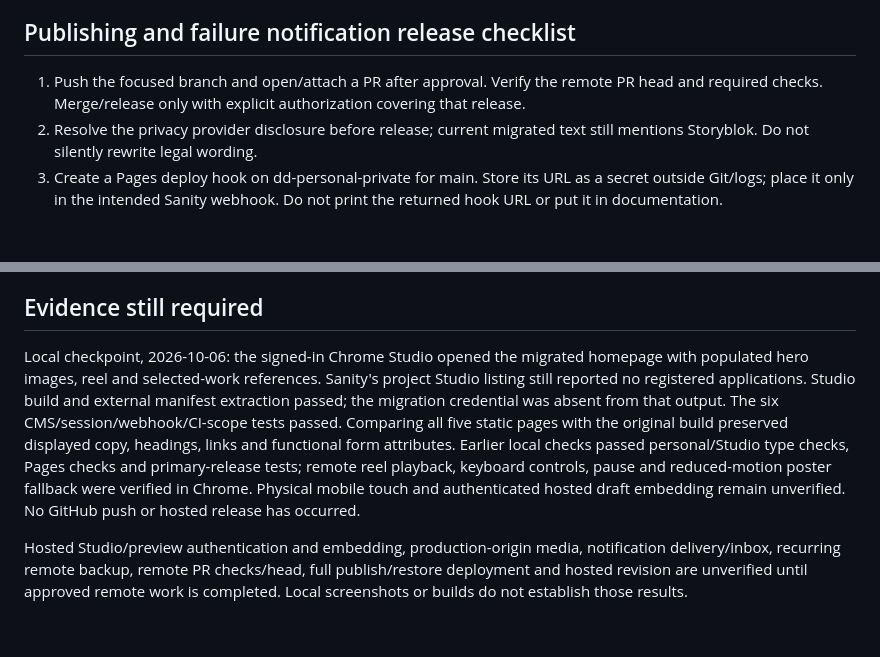
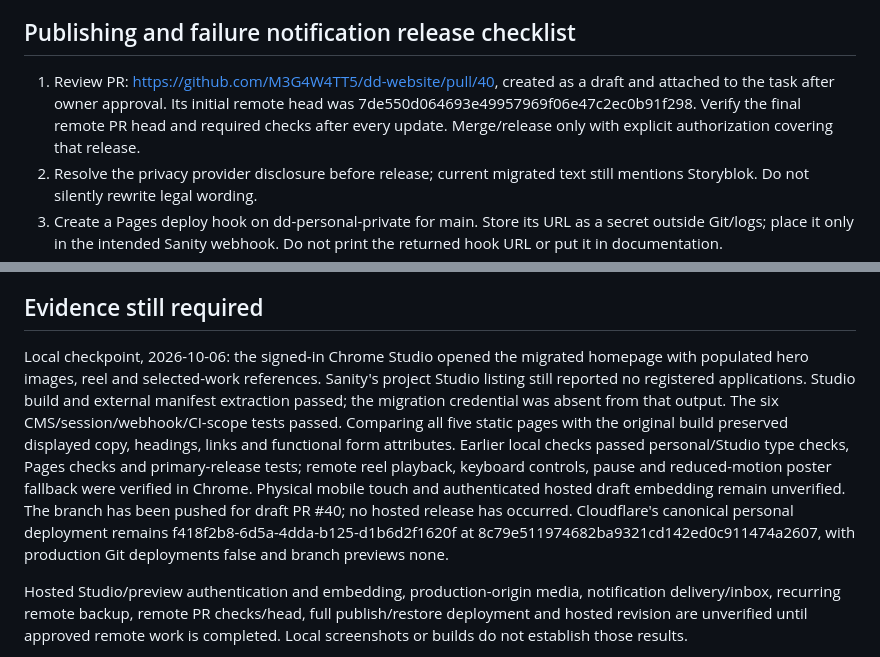
Before and after one commit to M3G4W4TT5/dd-website, a Markdown page: docs/PERSONAL_CMS_OPERATIONS.md, 2 parts joined by grey strips. GitHub-like rendering; blank space fills up the shorter version.

Commit message:
Record approved PR checkpoint and unchanged hosted deployment

```diff
--- a/docs/PERSONAL_CMS_OPERATIONS.md
+++ b/docs/PERSONAL_CMS_OPERATIONS.md
@@ -61,7 +61,7 @@ The owner approved pushing this branch for a review PR and hosting/registering t
 
 ## Publishing and failure notification release checklist
 
-1. Push the focused branch and open/attach a PR after approval. Verify the remote PR head and required checks. Merge/release only with explicit authorization covering that release.
+1. Review PR: https://github.com/M3G4W4TT5/dd-website/pull/40, created as a draft and attached to the task after owner approval. Its initial remote head was 7de550d064693e49957969f06e47c2ec0b91f298. Verify the final remote PR head and required checks after every update. Merge/release only with explicit authorization covering that release.
 2. Resolve the privacy provider disclosure before release; current migrated text still mentions Storyblok. Do not silently rewrite legal wording.
 3. Create a Pages deploy hook on dd-personal-private for main. Store its URL as a secret outside Git/logs; place it only in the intended Sanity webhook. Do not print the returned hook URL or put it in documentation.
 4. Apply tools/personal-sanity/webhook.ts configuration. It includes create/update/delete for the five published personal document types; excludes drafts, versions and assets/booking documents. No webhook is currently active. Keep unrelated webhooks intact.
@@ -104,7 +104,7 @@ Deployment rollback: disable only the personal Sanity webhook, restore the last
 
 ## Evidence still required
 
-Local checkpoint, 2026-10-06: the signed-in Chrome Studio opened the migrated homepage with populated hero images, reel and selected-work references. Sanity's project Studio listing still reported no registered applications. Studio build and external manifest extraction passed; the migration credential was absent from that output. The six CMS/session/webhook/CI-scope tests passed. Comparing all five static pages with the original build preserved displayed copy, headings, links and functional form attributes. Earlier local checks passed personal/Studio type checks, Pages checks and primary-release tests; remote reel playback, keyboard controls, pause and reduced-motion poster fallback were verified in Chrome. Physical mobile touch and authenticated hosted draft embedding remain unverified. No GitHub push or hosted release has occurred.
+Local checkpoint, 2026-10-06: the signed-in Chrome Studio opened the migrated homepage with populated hero images, reel and selected-work references. Sanity's project Studio listing still reported no registered applications. Studio build and external manifest extraction passed; the migration credential was absent from that output. The six CMS/session/webhook/CI-scope tests passed. Comparing all five static pages with the original build preserved displayed copy, headings, links and functional form attributes. Earlier local checks passed personal/Studio type checks, Pages checks and primary-release tests; remote reel playback, keyboard controls, pause and reduced-motion poster fallback were verified in Chrome. Physical mobile touch and authenticated hosted draft embedding remain unverified. The branch has been pushed for draft PR #40; no hosted release has occurred. Cloudflare's canonical personal deployment remains f418f2b8-6d5a-4dda-b125-d1b6d2f1620f at 8c79e511974682ba9321cd142ed0c911474a2607, with production Git deployments false and branch previews none.
 
 Hosted Studio/preview authentication and embedding, production-origin media, notification delivery/inbox, recurring remote backup, remote PR checks/head, full publish/restore deployment and hosted revision are unverified until approved remote work is completed. Local screenshots or builds do not establish those results.
 
```
